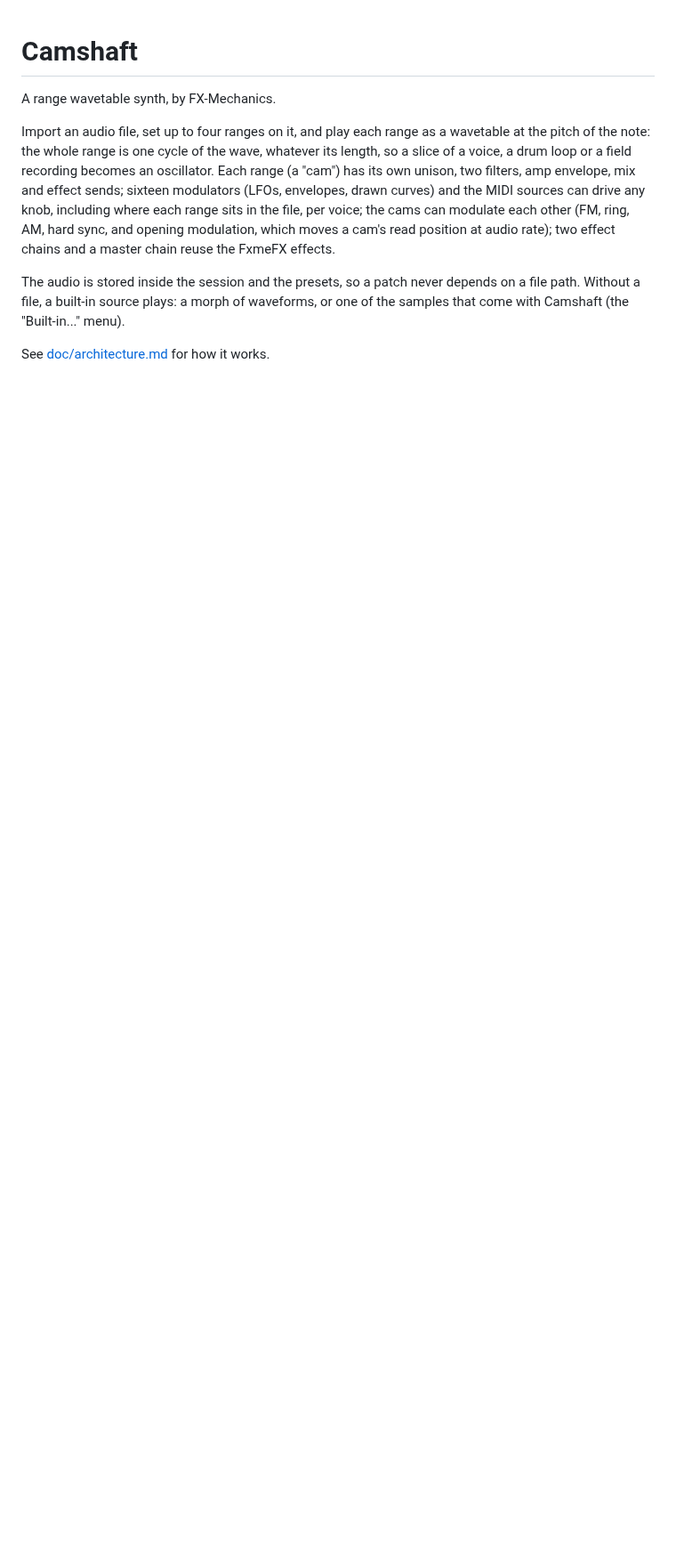
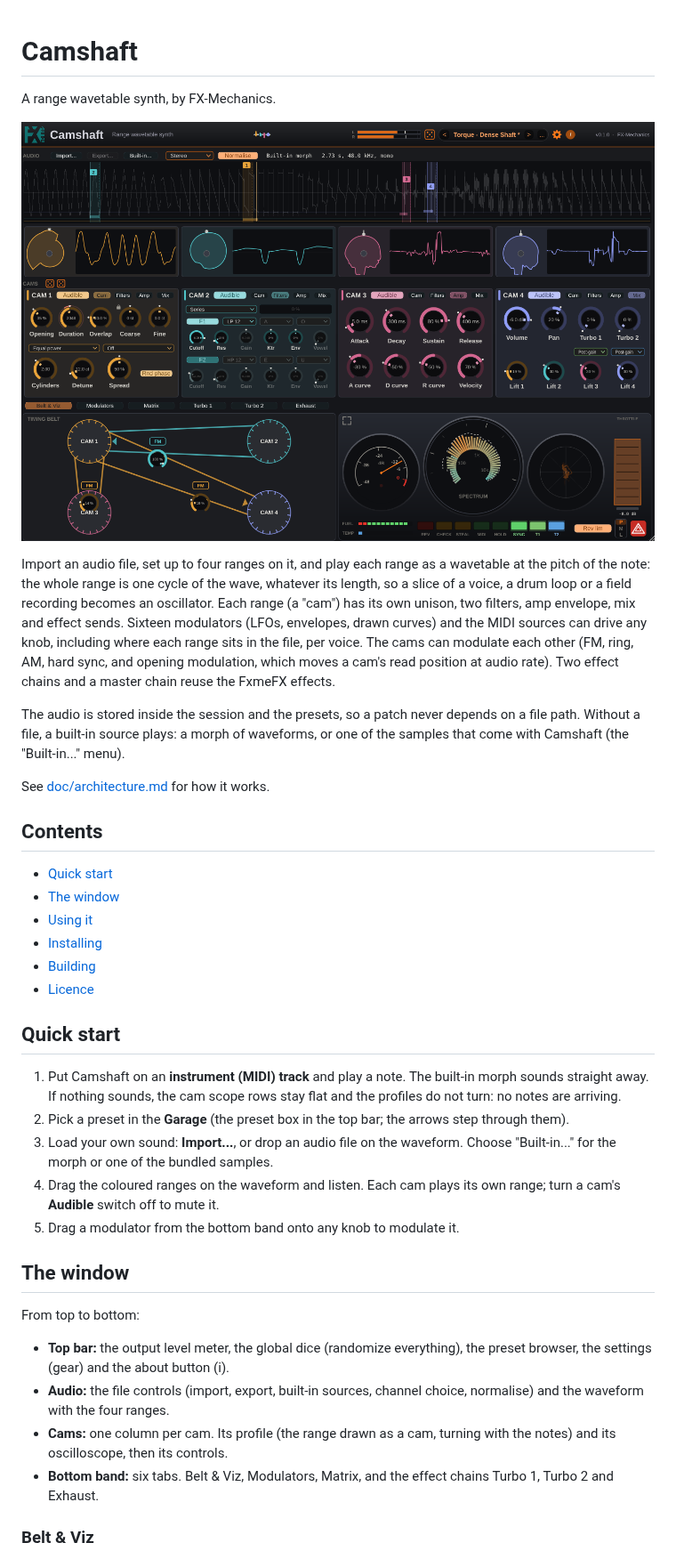
Before and after one commit to odoare/Camshaft, a Markdown page: README.md, the part around one of its changes. Shown at 89% size. Rendered like a GitHub page; pictures changed too: doc/screen_beltnviz.png (added); blank space fills up the shorter version.

```diff
--- a/README.md
+++ b/README.md
@@ -1,16 +1,18 @@
 # Camshaft
 
 A range wavetable synth, by FX-Mechanics.
+
+![Camshaft: the Belt & Viz pane](doc/screen_beltnviz.png)
 
 Import an audio file, set up to four ranges on it, and play each range as a
 wavetable at the pitch of the note: the whole range is one cycle of the wave,
 whatever its length, so a slice of a voice, a drum loop or a field recording
 becomes an oscillator. Each range (a "cam") has its own unison, two filters,
-amp envelope, mix and effect sends; sixteen modulators (LFOs, envelopes, drawn
+amp envelope, mix and effect sends. Sixteen modulators (LFOs, envelopes, drawn
 curves) and the MIDI sources can drive any knob, including where each range
-sits in the file, per voice; the cams can modulate each other (FM, ring, AM, hard sync, and opening
-modulation, which moves a cam's read position at audio rate);
-two effect chains and a master chain reuse the FxmeFX effects.
+sits in the file, per voice. The cams can modulate each other (FM, ring, AM,
+hard sync, and opening modulation, which moves a cam's read position at audio
+rate). Two effect chains and a master chain reuse the FxmeFX effects.
 
 The audio is stored inside the session and the presets, so a patch never
 depends on a file path. Without a file, a built-in source plays: a morph of
@@ -19,3 +21,40 @@ menu).
 
 See [doc/architecture.md](doc/architecture.md) for how it works.
 
+## Contents
+
+- [Quick start](#quick-start)
+- [The window](#the-window)
+- [Using it](#using-it)
+- [Installing](#installing)
+- [Building](#building)
+- [Licence](#licence)
+
+## Quick start
+
+1. Put Camshaft on an **instrument (MIDI) track** and play a note. The built-in
+   morph sounds straight away. If nothing sounds, the cam scope rows stay flat
+   and the profiles do not turn: no notes are arriving.
+2. Pick a preset in the **Garage** (the preset box in the top bar; the arrows
+   step through them).
+3. Load your own sound: **Import...**, or drop an audio file on the waveform. Choose "Built-in..." for the morph or one of
+   the bundled samples.
+4. Drag the coloured ranges on the waveform and listen. Each cam plays its own
+   range; turn a cam's **Audible** switch off to mute it.
+5. Drag a modulator from the bottom band onto any knob to modulate it.
+
+## The window
+
+From top to bottom:
+
+- **Top bar:** the output level meter, the global dice (randomize everything),
+  the preset browser, the settings (gear) and the about button (i).
+- **Audio:** the file controls (import, export, built-in sources, channel
+  choice, normalise) and the waveform with the four ranges.
+- **Cams:** one column per cam. Its profile (the range drawn as a cam, turning
+  with the notes) and its oscilloscope, then its controls.
+- **Bottom band:** six tabs. Belt & Viz, Modulators, Matrix, and the effect
+  chains Turbo 1, Turbo 2 and Exhaust.
+
+### Belt & Viz
+
```
Also changed, not shown: other parts of README.md (+130 -36 lines), doc/screen_dashboard.png (added), doc/screen_exhaust.png (added), doc/screen_modulators.png (added), 3 other files.
